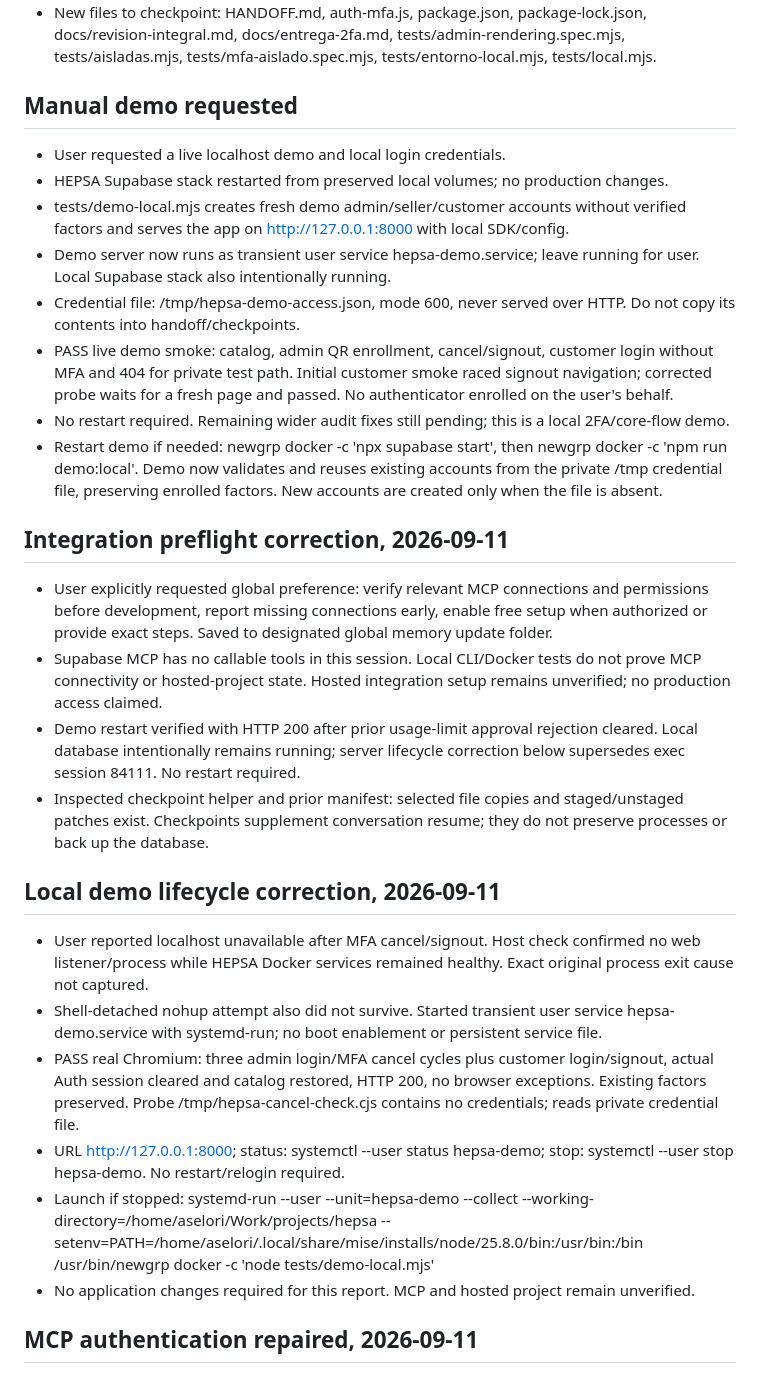
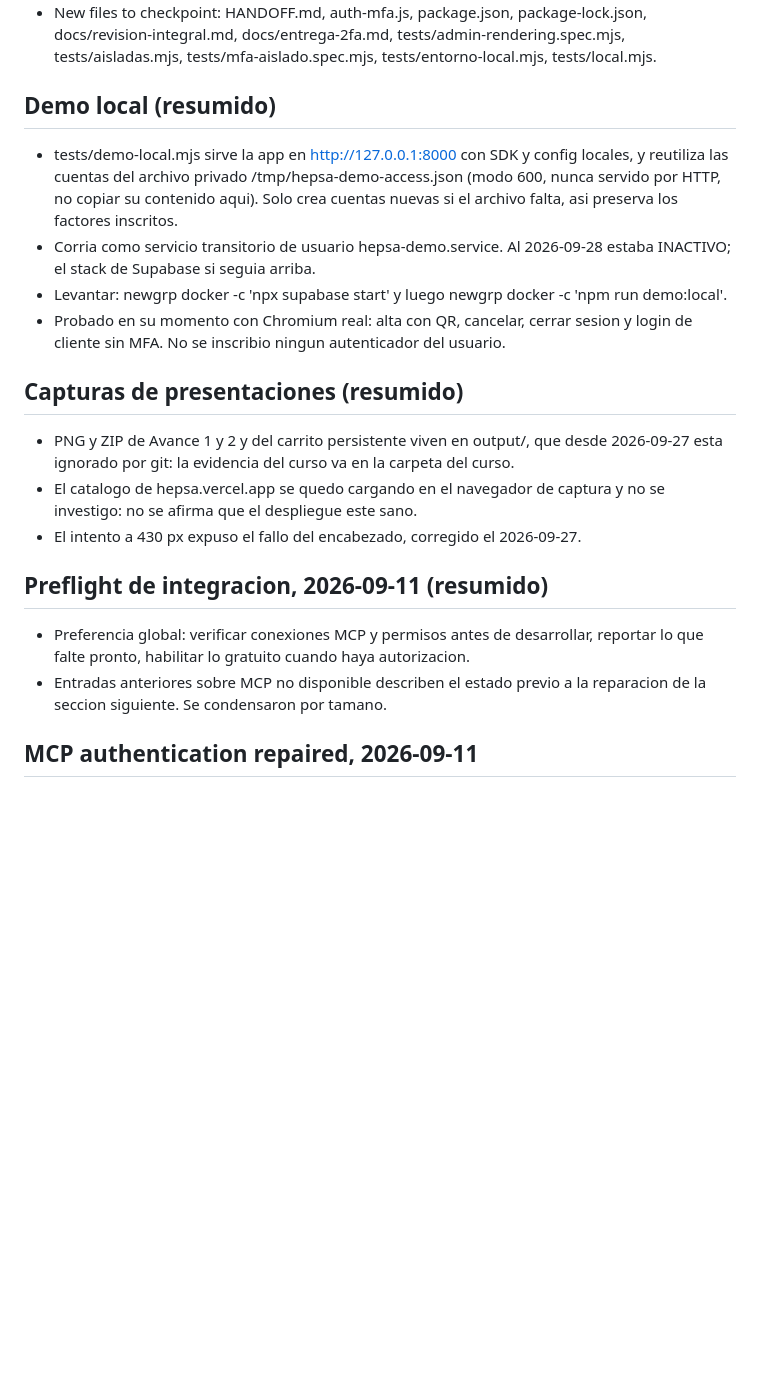
Before and after one commit to Aselori/Hepsa, a Markdown page: HANDOFF.md, the part around one of its changes. Drawn GitHub-style; blank space fills up the shorter version.

```diff
--- a/HANDOFF.md
+++ b/HANDOFF.md
@@ -43,29 +43,34 @@
 - Device-management UI and audited recovery automation remain future work. Current recovery procedure requires an authorized operator and supported admin MFA APIs.
 - New files to checkpoint: HANDOFF.md, auth-mfa.js, package.json, package-lock.json, docs/revision-integral.md, docs/entrega-2fa.md, tests/admin-rendering.spec.mjs, tests/aisladas.mjs, tests/mfa-aislado.spec.mjs, tests/entorno-local.mjs, tests/local.mjs.
 
-## Manual demo requested
-- User requested a live localhost demo and local login credentials.
-- HEPSA Supabase stack restarted from preserved local volumes; no production changes.
-- tests/demo-local.mjs creates fresh demo admin/seller/customer accounts without verified factors and serves the app on http://127.0.0.1:8000 with local SDK/config.
-- Demo server now runs as transient user service hepsa-demo.service; leave running for user. Local Supabase stack also intentionally running.
-- Credential file: /tmp/hepsa-demo-access.json, mode 600, never served over HTTP. Do not copy its contents into handoff/checkpoints.
-- PASS live demo smoke: catalog, admin QR enrollment, cancel/signout, customer login without MFA and 404 for private test path. Initial customer smoke raced signout navigation; corrected probe waits for a fresh page and passed. No authenticator enrolled on the user's behalf.
-- No restart required. Remaining wider audit fixes still pending; this is a local 2FA/core-flow demo.
-- Restart demo if needed: newgrp docker -c 'npx supabase start', then newgrp docker -c 'npm run demo:local'. Demo now validates and reuses existing accounts from the private /tmp credential file, preserving enrolled factors. New accounts are created only when the file is absent.
+## Demo local (resumido)
 
-## Integration preflight correction, 2026-09-11
-- User explicitly requested global preference: verify relevant MCP connections and permissions before development, report missing connections early, enable free setup when authorized or provide exact steps. Saved to designated global memory update folder.
-- Supabase MCP has no callable tools in this session. Local CLI/Docker tests do not prove MCP connectivity or hosted-project state. Hosted integration setup remains unverified; no production access claimed.
-- Demo restart verified with HTTP 200 after prior usage-limit approval rejection cleared. Local database intentionally remains running; server lifecycle correction below supersedes exec session 84111. No restart required.
-- Inspected checkpoint helper and prior manifest: selected file copies and staged/unstaged patches exist. Checkpoints supplement conversation resume; they do not preserve processes or back up the database.
+- tests/demo-local.mjs sirve la app en http://127.0.0.1:8000 con SDK y config
+  locales, y reutiliza las cuentas del archivo privado /tmp/hepsa-demo-access.json
+  (modo 600, nunca servido por HTTP, no copiar su contenido aqui). Solo crea
+  cuentas nuevas si el archivo falta, asi preserva los factores inscritos.
+- Corria como servicio transitorio de usuario hepsa-demo.service. Al 2026-09-28
+  estaba INACTIVO; el stack de Supabase si seguia arriba.
+- Levantar: newgrp docker -c 'npx supabase start' y luego
+  newgrp docker -c 'npm run demo:local'.
+- Probado en su momento con Chromium real: alta con QR, cancelar, cerrar sesion
+  y login de cliente sin MFA. No se inscribio ningun autenticador del usuario.
 
-## Local demo lifecycle correction, 2026-09-11
-- User reported localhost unavailable after MFA cancel/signout. Host check confirmed no web listener/process while HEPSA Docker services remained healthy. Exact original process exit cause not captured.
-- Shell-detached nohup attempt also did not survive. Started transient user service hepsa-demo.service with systemd-run; no boot enablement or persistent service file.
-- PASS real Chromium: three admin login/MFA cancel cycles plus customer login/signout, actual Auth session cleared and catalog restored, HTTP 200, no browser exceptions. Existing factors preserved. Probe /tmp/hepsa-cancel-check.cjs contains no credentials; reads private credential file.
-- URL http://127.0.0.1:8000; status: systemctl --user status hepsa-demo; stop: systemctl --user stop hepsa-demo. No restart/relogin required.
-- Launch if stopped: systemd-run --user --unit=hepsa-demo --collect --working-directory=/home/aselori/Work/projects/hepsa --setenv=PATH=/home/aselori/.local/share/mise/installs/node/25.8.0/bin:/usr/bin:/bin /usr/bin/newgrp docker -c 'node tests/demo-local.mjs'
-- No application changes required for this report. MCP and hosted project remain unverified.
+## Capturas de presentaciones (resumido)
+
+- PNG y ZIP de Avance 1 y 2 y del carrito persistente viven en output/, que
+  desde 2026-09-27 esta ignorado por git: la evidencia del curso va en la
+  carpeta del curso.
+- El catalogo de hepsa.vercel.app se quedo cargando en el navegador de captura
+  y no se investigo: no se afirma que el despliegue este sano.
+- El intento a 430 px expuso el fallo del encabezado, corregido el 2026-09-27.
+
+## Preflight de integracion, 2026-09-11 (resumido)
+
+- Preferencia global: verificar conexiones MCP y permisos antes de desarrollar,
+  reportar lo que falte pronto, habilitar lo gratuito cuando haya autorizacion.
+- Entradas anteriores sobre MCP no disponible describen el estado previo a la
+  reparacion de la seccion siguiente. Se condensaron por tamano.
 
 ## MCP authentication repaired, 2026-09-11
 - User called out unresolved Supabase/Vercel/Resend connections. Ran codex mcp login for all three; all completed successfully and credentials persisted through Codex OAuth storage. URLs were already configured; no config rewrite needed.
```
Also changed, not shown: other parts of HANDOFF.md (+59 -52 lines).
